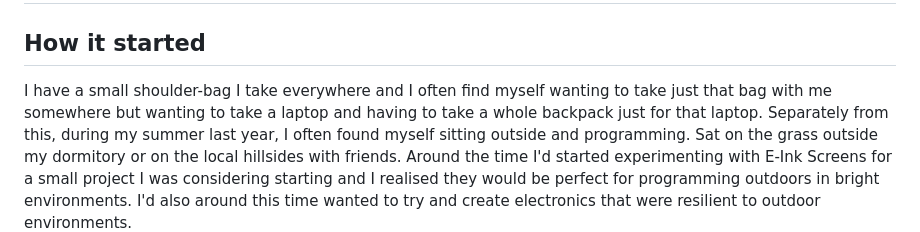
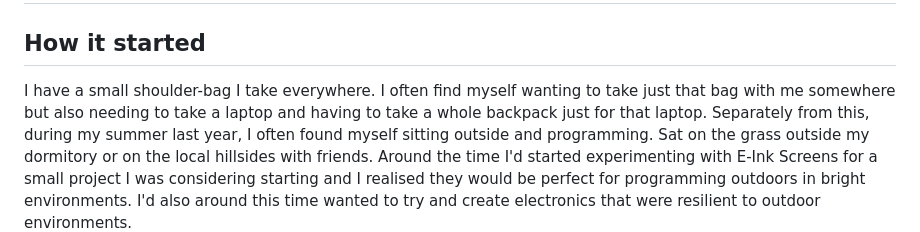
Before and after one commit to Wil-Ro/BlogPosts, a Markdown page: posts/Major Work/Laptop.md, the part around the change printed below. GitHub-like rendering.

Commit message:
update post for self-built laptop

```diff
--- a/posts/Major Work/Laptop.md
+++ b/posts/Major Work/Laptop.md
@@ -1,7 +1,7 @@
 
 # Self-built Laptop
 ## How it started
-I have a small shoulder-bag I take everywhere and I often find myself wanting to take just that bag with me somewhere but wanting to take a laptop and having to take a whole backpack just for that laptop.
+I have a small shoulder-bag I take everywhere. I often find myself wanting to take just that bag with me somewhere but also needing to take a laptop and having to take a whole backpack just for that laptop.
 Separately from this, during my summer last year, I often found myself sitting outside and programming. Sat on the grass outside my dormitory or on the local hillsides with friends. Around the time I'd started experimenting with E-Ink Screens for a small project I was considering starting and I realised they would be perfect for programming outdoors in bright environments.
 I'd also around this time wanted to try and create electronics that were resilient to outdoor environments.
 
```
Also changed, not shown: other parts of posts/Major Work/Laptop.md (+14 -0 lines).
